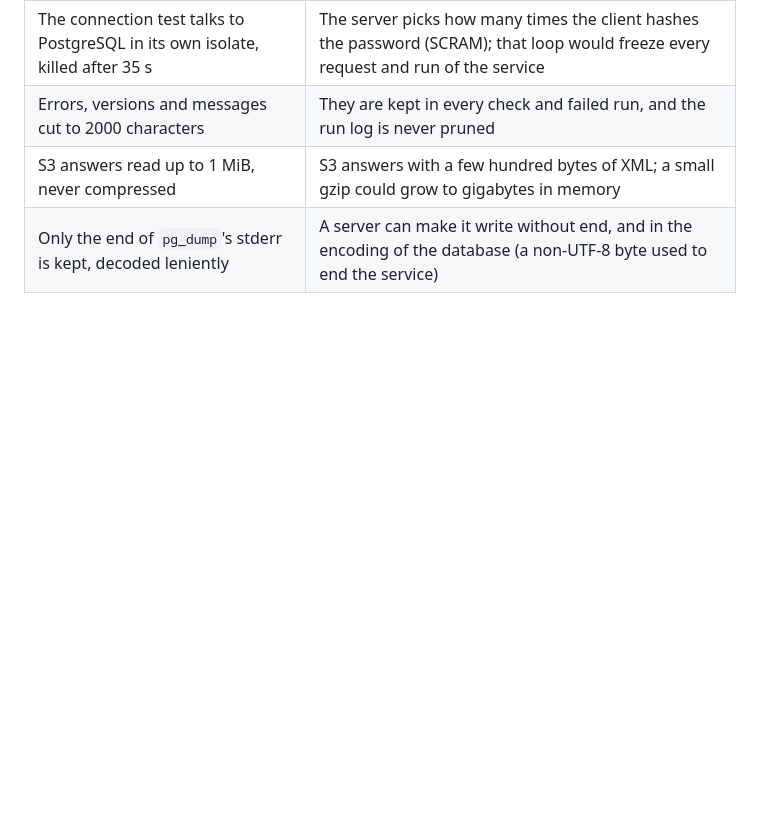
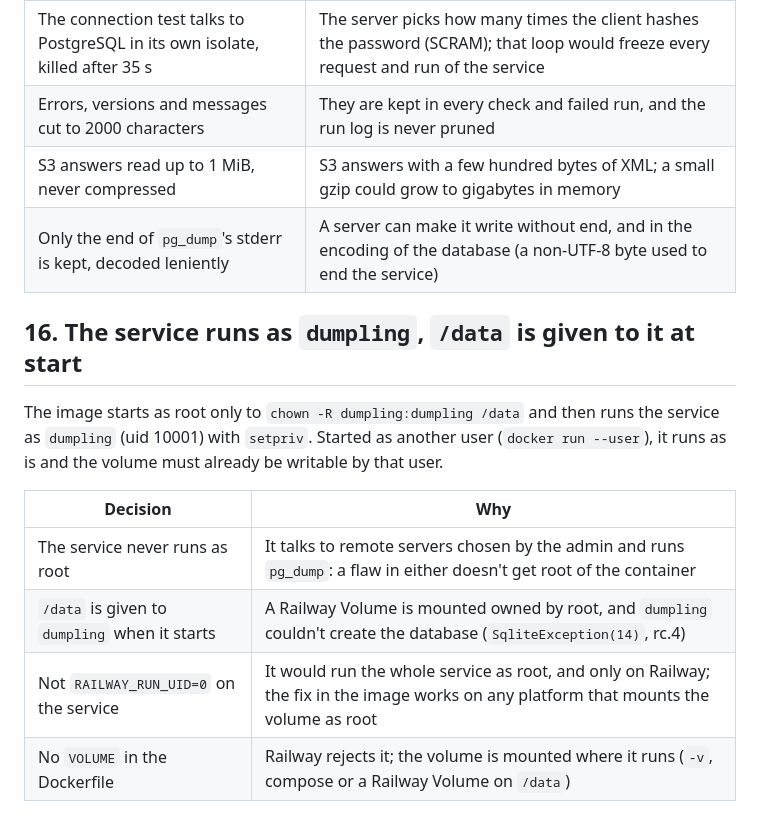
Before and after one commit to Root-101/dumpling, a Markdown page: DECISIONS.md, the part around the change. Drawn GitHub-style; blank space fills up the shorter version.

```diff
--- a/DECISIONS.md
+++ b/DECISIONS.md
@@ -168,3 +168,16 @@ A PostgreSQL or S3 server is chosen by the admin, but it is still another machin
 | Errors, versions and messages cut to 2000 characters                  | They are kept in every check and failed run, and the run log is never pruned                                                     |
 | S3 answers read up to 1 MiB, never compressed                         | S3 answers with a few hundred bytes of XML; a small gzip could grow to gigabytes in memory                                       |
 | Only the end of `pg_dump`'s stderr is kept, decoded leniently         | A server can make it write without end, and in the encoding of the database (a non-UTF-8 byte used to end the service)          |
+
+## 16. The service runs as `dumpling`, `/data` is given to it at start
+
+The image starts as root only to `chown -R dumpling:dumpling /data` and then runs the service as
+`dumpling` (uid 10001) with `setpriv`. Started as another user (`docker run --user`), it runs as
+is and the volume must already be writable by that user.
+
+| Decision                                         | Why                                                                                                                                  |
+|--------------------------------------------------|--------------------------------------------------------------------------------------------------------------------------------------|
+| The service never runs as root                   | It talks to remote servers chosen by the admin and runs `pg_dump`: a flaw in either doesn't get root of the container                 |
+| `/data` is given to `dumpling` when it starts    | A Railway Volume is mounted owned by root, and `dumpling` couldn't create the database (`SqliteException(14)`, rc.4)                 |
+| Not `RAILWAY_RUN_UID=0` on the service           | It would run the whole service as root, and only on Railway; the fix in the image works on any platform that mounts the volume as root |
+| No `VOLUME` in the Dockerfile                    | Railway rejects it; the volume is mounted where it runs (`-v`, compose or a Railway Volume on `/data`)                               |
```
Also changed, not shown: README.md (+6 -0 lines), SECURITY.md (+6 -0 lines).
